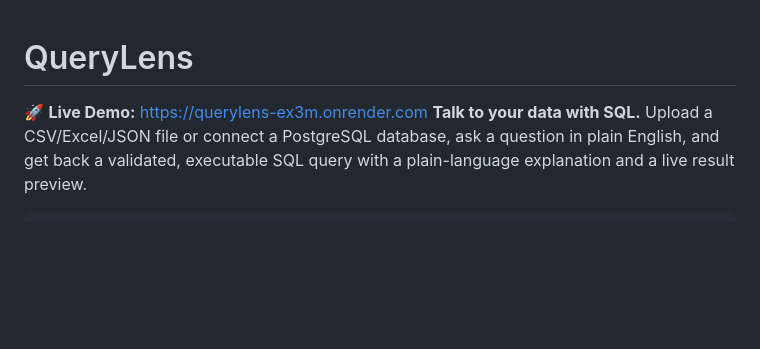
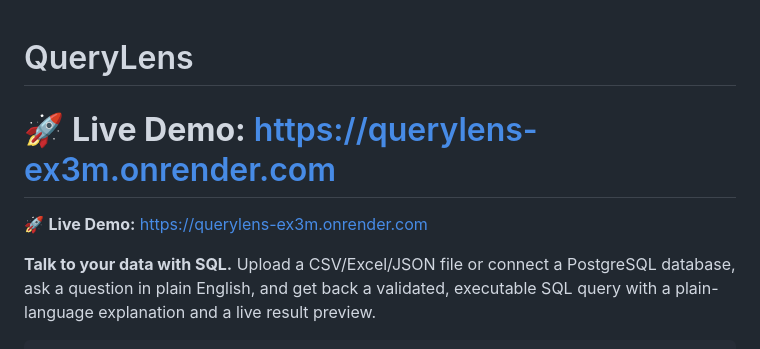
Before and after one commit to mithrani07/QueryLens, a Markdown page: README.md, the part around the change. GitHub-like rendering; blank space fills up the shorter version.

Commit message:
Fix typo in live demo URL

```diff
--- a/README.md
+++ b/README.md
@@ -1,5 +1,9 @@
 # QueryLens
+
 🚀 **Live Demo:** [https://querylens-ex3m.onrender.com](https://querylens-ex3w.onrender.com)
+=======
+🚀 **Live Demo:** [https://querylens-ex3m.onrender.com](https://querylens-ex3m.onrender.com)
+
 **Talk to your data with SQL.** Upload a CSV/Excel/JSON file or connect a
 PostgreSQL database, ask a question in plain English, and get back a
 validated, executable SQL query with a plain-language explanation and a
```
